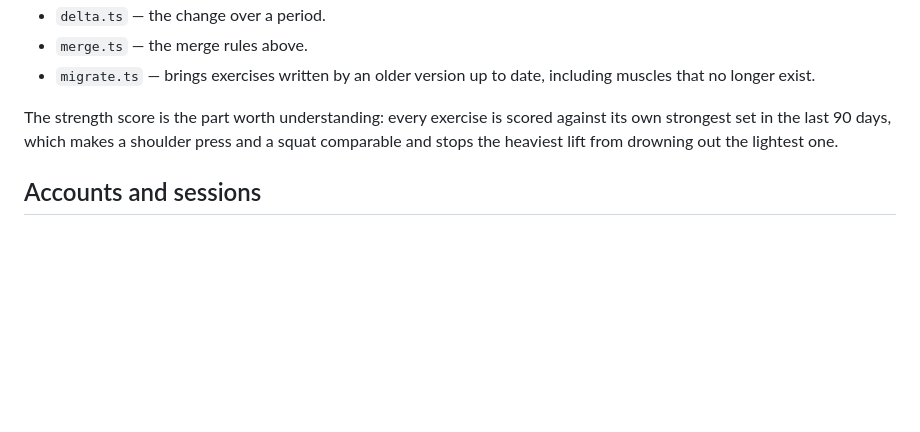
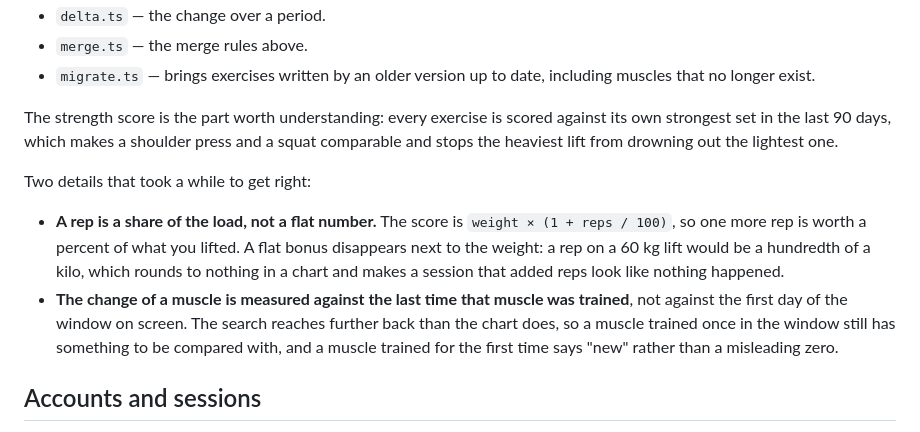
Before and after one commit to Abdennourbd/gym-progress-app, a Markdown page: docs/architecture.md, the part around the change. Rendered like a GitHub page; blank space fills up the shorter version.

```diff
--- a/docs/architecture.md
+++ b/docs/architecture.md
@@ -111,6 +111,19 @@ against its own strongest set in the last 90 days, which makes a shoulder
 press and a squat comparable and stops the heaviest lift from drowning out
 the lightest one.
 
+Two details that took a while to get right:
+
+- **A rep is a share of the load, not a flat number.** The score is
+  `weight × (1 + reps / 100)`, so one more rep is worth a percent of what you
+  lifted. A flat bonus disappears next to the weight: a rep on a 60 kg lift
+  would be a hundredth of a kilo, which rounds to nothing in a chart and makes
+  a session that added reps look like nothing happened.
+- **The change of a muscle is measured against the last time that muscle was
+  trained**, not against the first day of the window on screen. The search
+  reaches further back than the chart does, so a muscle trained once in the
+  window still has something to be compared with, and a muscle trained for the
+  first time says "new" rather than a misleading zero.
+
 ## Accounts and sessions
 
 - A password is hashed with scrypt (N=16384, r=8, p=1) and a per password
```
Also changed, not shown: README.md (+10 -5 lines), docs/screenshots/progress-dark.png, docs/screenshots/progress.png, 7 other files.
